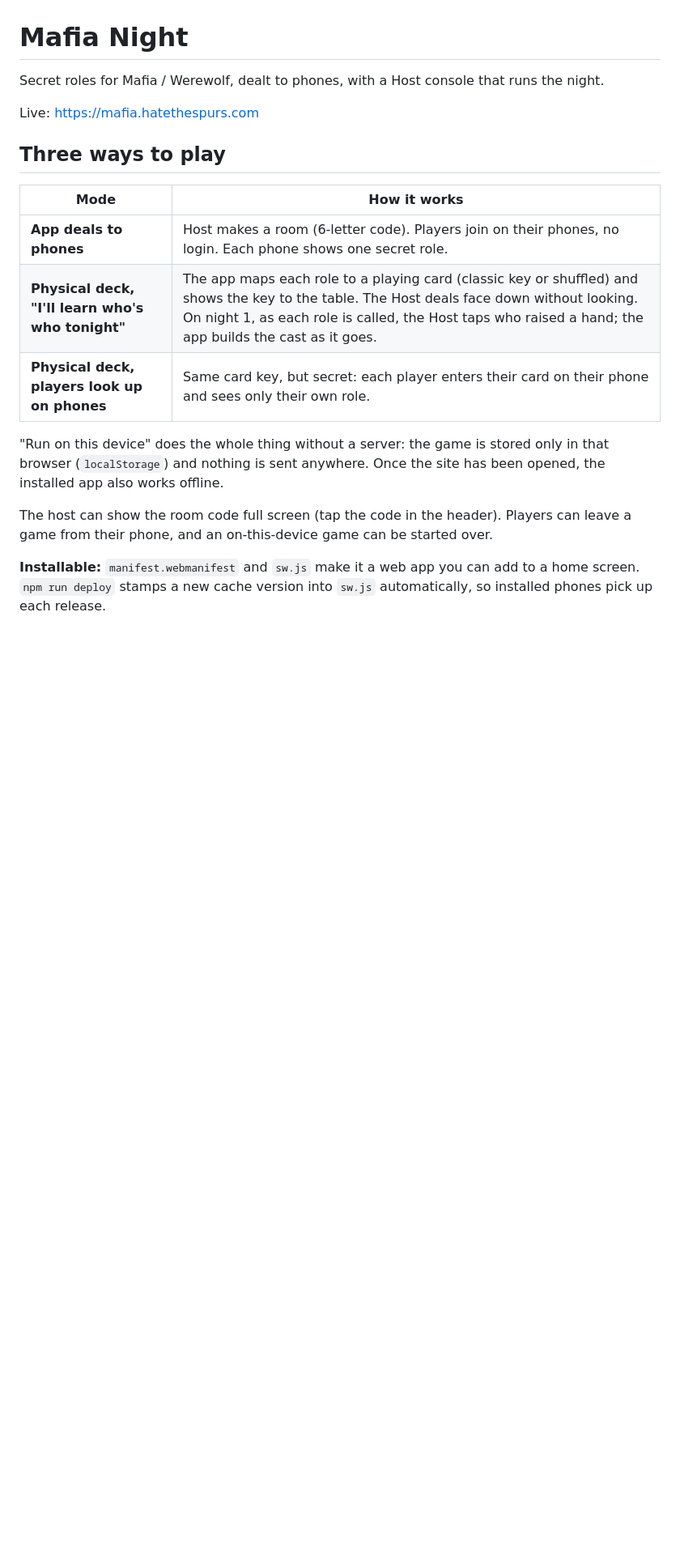
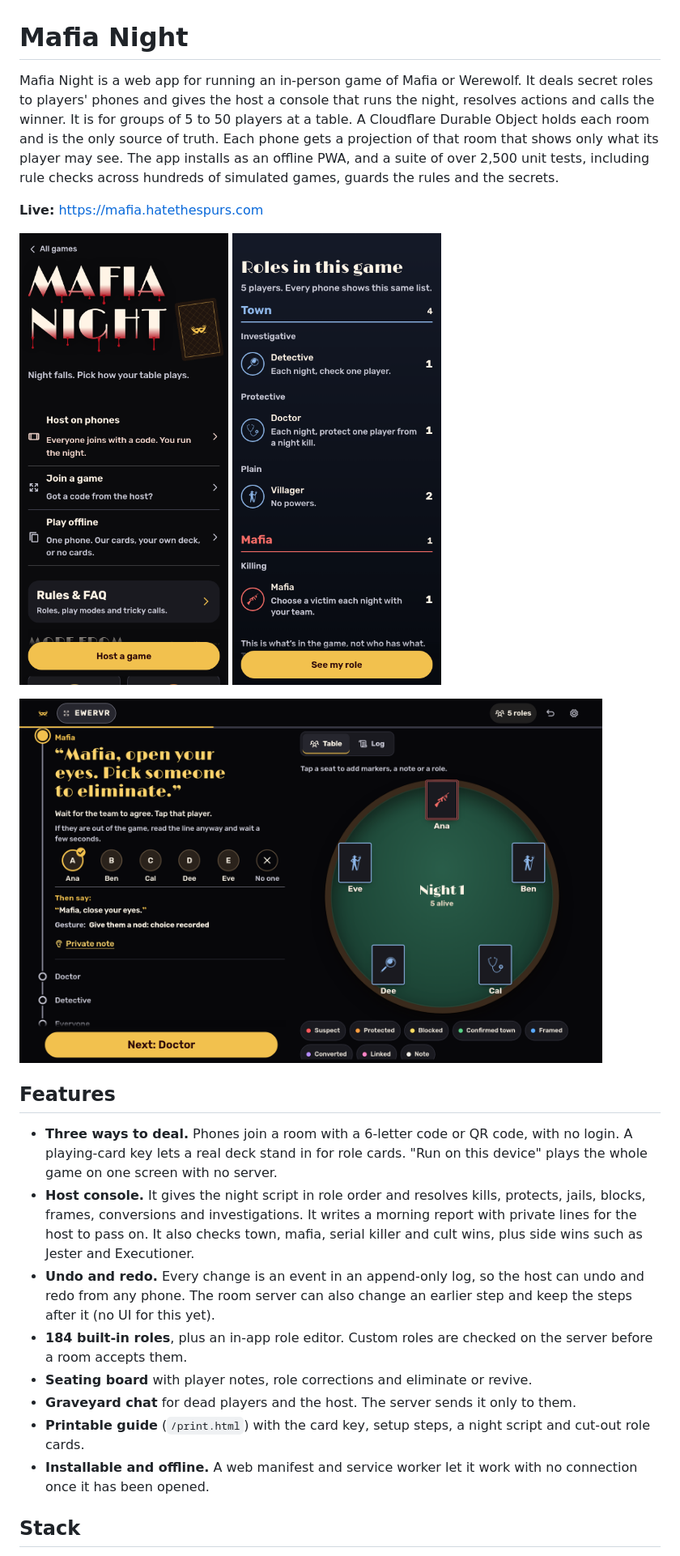
Before and after one commit to nishantk29/mafia-night, a Markdown page: README.md, the part around one of its changes. Shown at 81% size. GitHub-like rendering; pictures changed too: docs/screenshots/home-phone.png (added), docs/screenshots/host-night-desktop.png (added), docs/screenshots/player-roles-phone.png (added); blank space fills up the shorter version.

```diff
--- a/README.md
+++ b/README.md
@@ -1,19 +1,25 @@
 # Mafia Night
 
-Secret roles for Mafia / Werewolf, dealt to phones, with a Host console that runs the night.
+Mafia Night is a web app for running an in-person game of Mafia or Werewolf. It deals secret roles to players' phones and gives the host a console that runs the night, resolves actions and calls the winner. It is for groups of 5 to 50 players at a table. A Cloudflare Durable Object holds each room and is the only source of truth. Each phone gets a projection of that room that shows only what its player may see. The app installs as an offline PWA, and a suite of over 2,500 unit tests, including rule checks across hundreds of simulated games, guards the rules and the secrets.
 
-Live: https://mafia.hatethespurs.com
+**Live:** https://mafia.hatethespurs.com
 
-## Three ways to play
-| Mode | How it works |
-|---|---|
-| **App deals to phones** | Host makes a room (6-letter code). Players join on their phones, no login. Each phone shows one secret role. |
-| **Physical deck, "I'll learn who's who tonight"** | The app maps each role to a playing card (classic key or shuffled) and shows the key to the table. The Host deals face down without looking. On night 1, as each role is called, the Host taps who raised a hand; the app builds the cast as it goes. |
-| **Physical deck, players look up on phones** | Same card key, but secret: each player enters their card on their phone and sees only their own role. |
+<p>
+  <img src="docs/screenshots/home-phone.png" width="260" alt="Home screen on a phone">
+  <img src="docs/screenshots/player-roles-phone.png" width="260" alt="Role list on a player's phone">
+</p>
+<img src="docs/screenshots/host-night-desktop.png" width="720" alt="Host console during night 1 on a laptop">
 
-"Run on this device" does the whole thing without a server: the game is stored only in that browser (`localStorage`) and nothing is sent anywhere. Once the site has been opened, the installed app also works offline.
+## Features
 
-The host can show the room code full screen (tap the code in the header). Players can leave a game from their phone, and an on-this-device game can be started over.
+- **Three ways to deal.** Phones join a room with a 6-letter code or QR code, with no login. A playing-card key lets a real deck stand in for role cards. "Run on this device" plays the whole game on one screen with no server.
+- **Host console.** It gives the night script in role order and resolves kills, protects, jails, blocks, frames, conversions and investigations. It writes a morning report with private lines for the host to pass on. It also checks town, mafia, serial killer and cult wins, plus side wins such as Jester and Executioner.
+- **Undo and redo.** Every change is an event in an append-only log, so the host can undo and redo from any phone. The room server can also change an earlier step and keep the steps after it (no UI for this yet).
+- **184 built-in roles**, plus an in-app role editor. Custom roles are checked on the server before a room accepts them.
+- **Seating board** with player notes, role corrections and eliminate or revive.
+- **Graveyard chat** for dead players and the host. The server sends it only to them.
+- **Printable guide** (`/print.html`) with the card key, setup steps, a night script and cut-out role cards.
+- **Installable and offline.** A web manifest and service worker let it work with no connection once it has been opened.
 
-**Installable:** `manifest.webmanifest` and `sw.js` make it a web app you can add to a home screen. `npm run deploy` stamps a new cache version into `sw.js` automatically, so installed phones pick up each release.
+## Stack
 
```
Also changed, not shown: other parts of README.md (+42 -58 lines), docs/deploying.md (added, +37 -0 lines).
